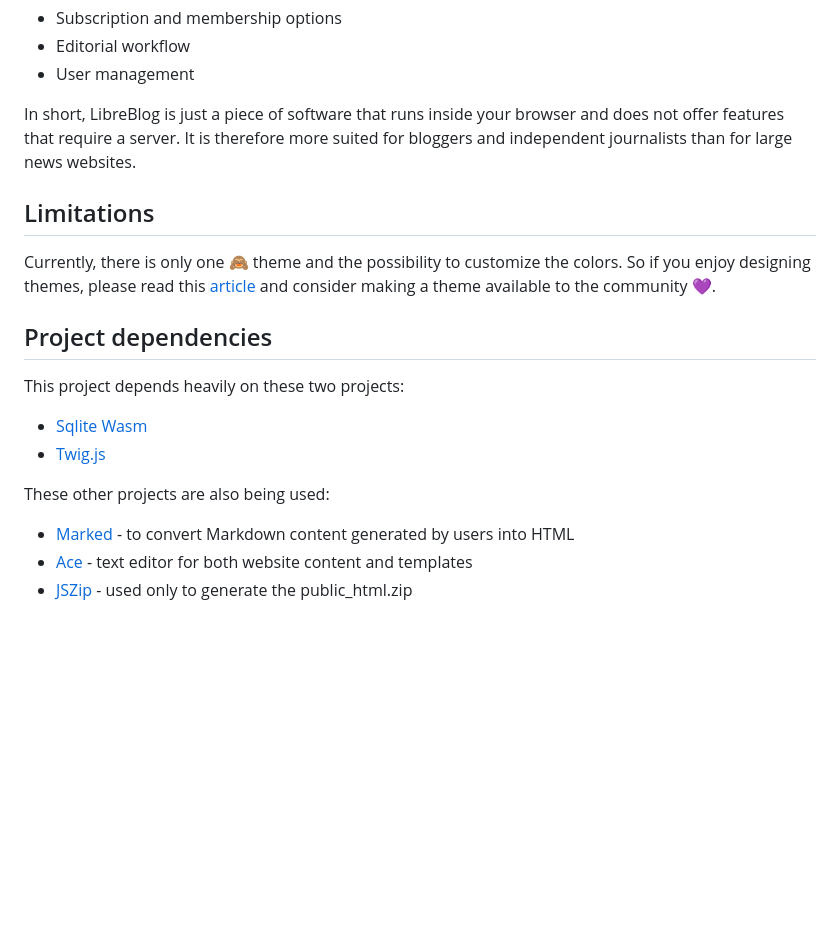
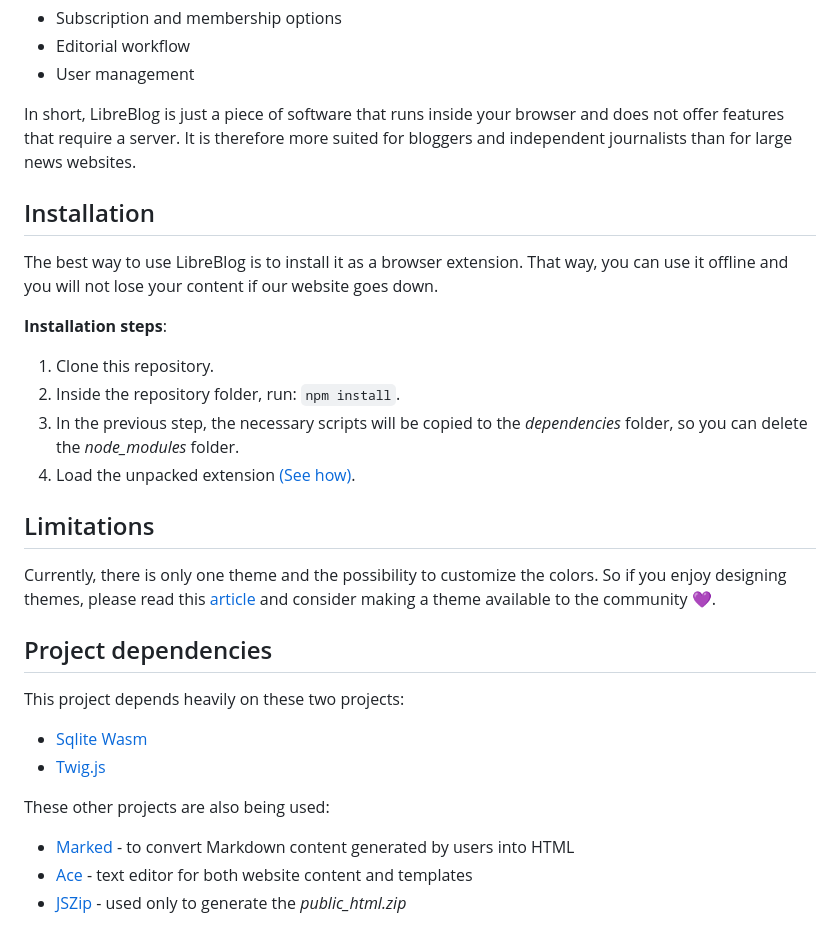
Before and after one commit to LibreBlogOrg/LibreBlog, a Markdown page: README.md, the part around the change. GitHub-like rendering; blank space fills up the shorter version.

```diff
--- a/README.md
+++ b/README.md
@@ -42,9 +42,20 @@ Below is an overview of the features included in this project and those that are
 
 In short, LibreBlog is just a piece of software that runs inside your browser and does not offer features that require a server. It is therefore more suited for bloggers and independent journalists than for large news websites.
 
+## Installation
+
+The best way to use LibreBlog is to install it as a browser extension. That way, you can use it offline and you will not lose your content if our website goes down.
+
+**Installation steps**:
+
+1. Clone this repository.
+2. Inside the repository folder, run: `npm install`.
+3. In the previous step, the necessary scripts will be copied to the *dependencies* folder, so you can delete the *node_modules* folder.
+4. Load the unpacked extension [(See how)](https://developer.chrome.com/docs/extensions/get-started/tutorial/hello-world#load-unpacked).
+
 ## Limitations
 
-Currently, there is only one :see_no_evil: theme and the possibility to customize the colors. So if you enjoy designing themes, please read this [article](https://blog.libreblog.org/articles/creating-a-new-theme) and consider making a theme available to the community :purple_heart:.
+Currently, there is only one theme and the possibility to customize the colors. So if you enjoy designing themes, please read this [article](https://blog.libreblog.org/articles/creating-a-new-theme) and consider making a theme available to the community :purple_heart:.
 
 ## Project dependencies
 
@@ -55,4 +66,4 @@ This project depends heavily on these two projects:
 These other projects are also being used:
 * [Marked](https://github.com/markedjs/marked) - to convert Markdown content generated by users into HTML
 * [Ace](https://github.com/ajaxorg/ace) - text editor for both website content and templates
-* [JSZip](https://github.com/Stuk/jszip) - used only to generate the public_html.zip
+* [JSZip](https://github.com/Stuk/jszip) - used only to generate the *public_html.zip*
```
